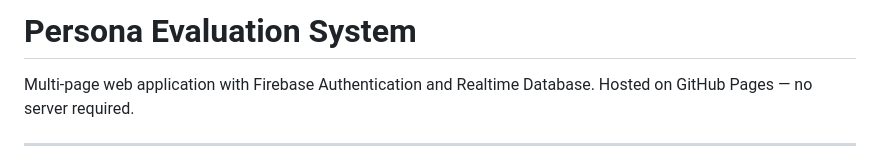
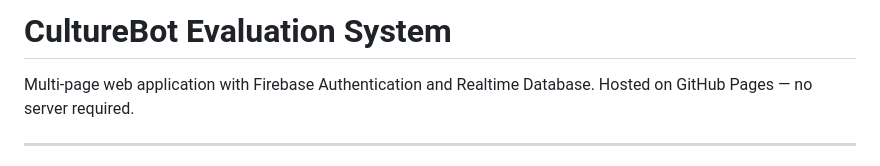
Before and after one commit to parasktz/CultureBotEval, a Markdown page: README.md, the part around the change. Drawn GitHub-style.

Commit message:
Rename project from Persona to CultureBot

```diff
--- a/README.md
+++ b/README.md
@@ -1,4 +1,4 @@
-# Persona Evaluation System
+# CultureBot Evaluation System
 
 Multi-page web application with Firebase Authentication and Realtime Database. Hosted on GitHub Pages — no server required.
 
```
